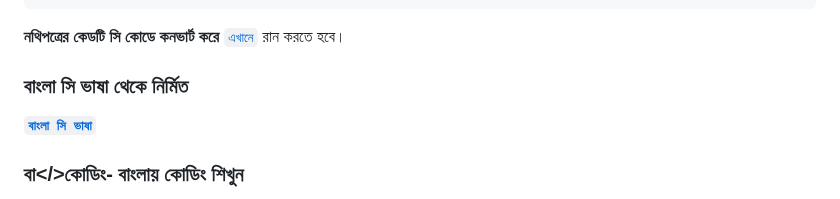
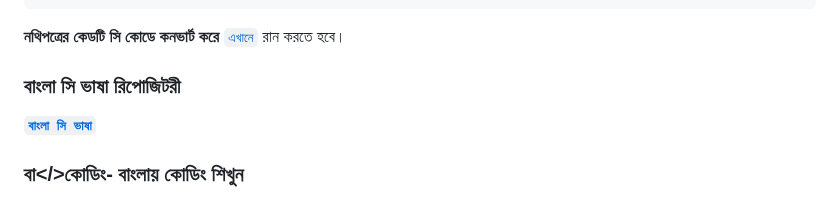
Before and after one commit to anisurrahmanlikhon/Bangla-to-C-Code, a Markdown page: README.md, the part around the change. Drawn GitHub-style.

````diff
--- a/README.md
+++ b/README.md
@@ -846,7 +846,7 @@ gets(), puts():
 ```
 <b>নথিপত্রের কেডটি সি কোডে কনভার্ট করে</b> [```এখানে```](https://www.browxy.com/) রান করতে হবে।
 
-### বাংলা সি ভাষা থেকে নির্মিত
+### বাংলা সি ভাষা রিপোজিটরী
 
 [<b>```বাংলা সি ভাষা```</b>](https://github.com/anisurrahmanlikhon/Bangla-C-Language)
 
````
